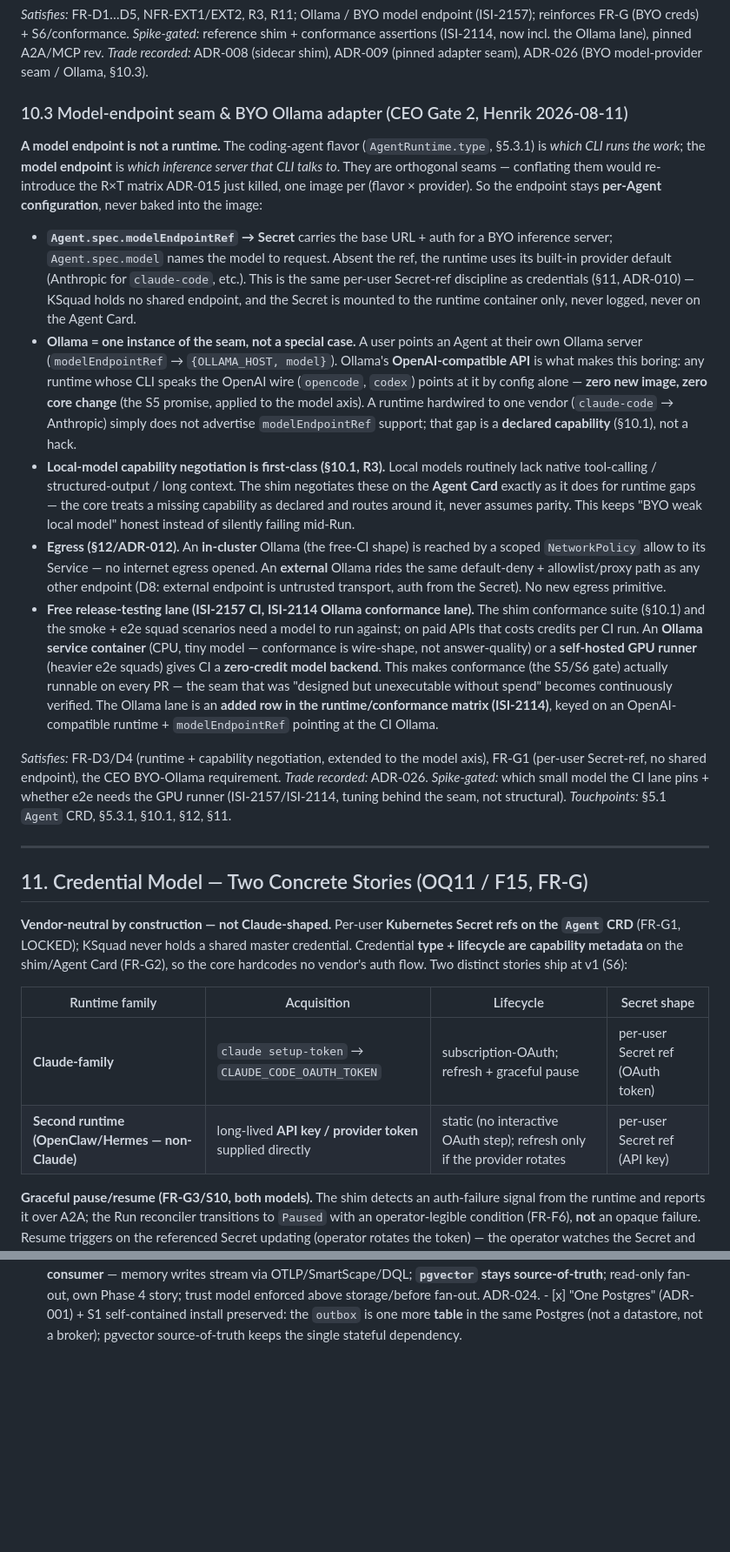
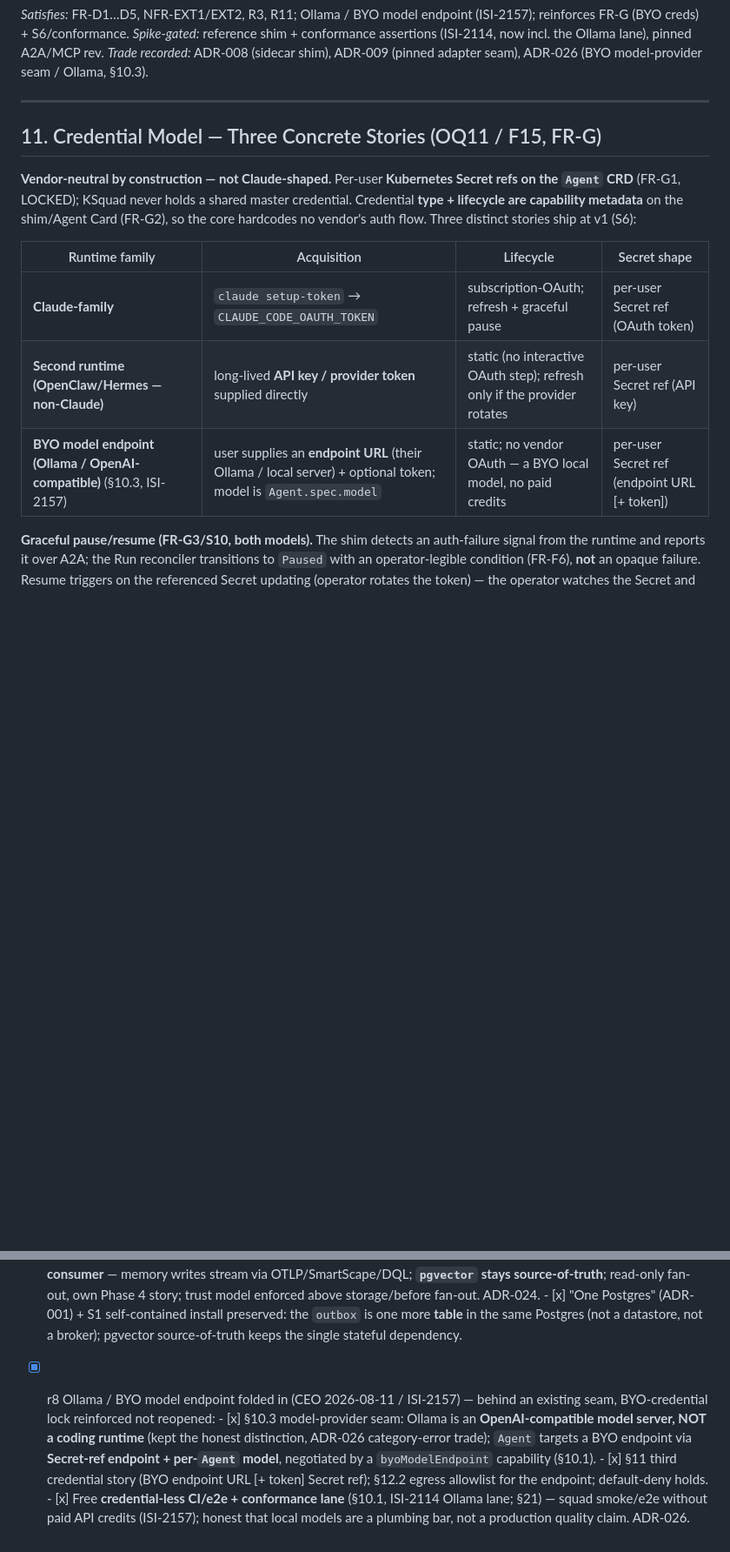
Before and after one commit to K8squad/K8squad-website, a Markdown page: docs/bmad/03-architecture.md, 2 parts joined by grey strips. Shown at 87% size. Rendered like a GitHub page; blank space fills up the shorter version.

```diff
--- a/docs/bmad/03-architecture.md
+++ b/docs/bmad/03-architecture.md
@@ -951,59 +948,20 @@ Runs or principals.**
 the Ollama lane), pinned A2A/MCP rev. *Trade recorded:* ADR-008 (sidecar shim), ADR-009 (pinned adapter
 seam), ADR-026 (BYO model-provider seam / Ollama, §10.3).
 
-### 10.3 Model-endpoint seam & BYO Ollama adapter (CEO Gate 2, Henrik 2026-08-11)
-
-**A model endpoint is not a runtime.** The coding-agent flavor (`AgentRuntime.type`, §5.3.1) is *which
-CLI runs the work*; the **model endpoint** is *which inference server that CLI talks to*. They are
-orthogonal seams — conflating them would re-introduce the R×T matrix ADR-015 just killed, one image
-per (flavor × provider). So the endpoint stays **per-Agent configuration**, never baked into the image:
-
-- **`Agent.spec.modelEndpointRef` → Secret** carries the base URL + auth for a BYO inference server;
-  `Agent.spec.model` names the model to request. Absent the ref, the runtime uses its built-in
-  provider default (Anthropic for `claude-code`, etc.). This is the same per-user Secret-ref discipline
-  as credentials (§11, ADR-010) — KSquad holds no shared endpoint, and the Secret is mounted to the
-  runtime container only, never logged, never on the Agent Card.
-- **Ollama = one instance of the seam, not a special case.** A user points an Agent at their own Ollama
-  server (`modelEndpointRef` → `{OLLAMA_HOST, model}`). Ollama's **OpenAI-compatible API** is what makes
-  this boring: any runtime whose CLI speaks the OpenAI wire (`opencode`, `codex`) points at it by config
-  alone — **zero new image, zero core change** (the S5 promise, applied to the model axis). A runtime
-  hardwired to one vendor (`claude-code` → Anthropic) simply does not advertise `modelEndpointRef`
-  support; that gap is a **declared capability** (§10.1), not a hack.
-- **Local-model capability negotiation is first-class (§10.1, R3).** Local models routinely lack native
-  tool-calling / structured-output / long context. The shim negotiates these on the **Agent Card** exactly
-  as it does for runtime gaps — the core treats a missing capability as declared and routes around it,
-  never assumes parity. This keeps "BYO weak local model" honest instead of silently failing mid-Run.
-- **Egress (§12/ADR-012).** An **in-cluster** Ollama (the free-CI shape) is reached by a scoped
-  `NetworkPolicy` allow to its Service — no internet egress opened. An **external** Ollama rides the same
-  default-deny + allowlist/proxy path as any other endpoint (D8: external endpoint is untrusted transport,
-  auth from the Secret). No new egress primitive.
-- **Free release-testing lane (ISI-2157 CI, ISI-2114 Ollama conformance lane).** The shim conformance
-  suite (§10.1) and the smoke + e2e squad scenarios need a model to run against; on paid APIs that costs
-  credits per CI run. An **Ollama service container** (CPU, tiny model — conformance is wire-shape, not
-  answer-quality) or a **self-hosted GPU runner** (heavier e2e squads) gives CI a **zero-credit model
-  backend**. This makes conformance (the S5/S6 gate) actually runnable on every PR — the seam that was
-  "designed but unexecutable without spend" becomes continuously verified. The Ollama lane is an
-  **added row in the runtime/conformance matrix (ISI-2114)**, keyed on an OpenAI-compatible runtime +
-  `modelEndpointRef` pointing at the CI Ollama.
-
-*Satisfies:* FR-D3/D4 (runtime + capability negotiation, extended to the model axis), FR-G1 (per-user
-Secret-ref, no shared endpoint), the CEO BYO-Ollama requirement. *Trade recorded:* ADR-026.
-*Spike-gated:* which small model the CI lane pins + whether e2e needs the GPU runner (ISI-2157/ISI-2114,
-tuning behind the seam, not structural). *Touchpoints:* §5.1 `Agent` CRD, §5.3.1, §10.1, §12, §11.
-
----
-
-## 11. Credential Model — Two Concrete Stories (OQ11 / F15, FR-G)
+---
+
+## 11. Credential Model — Three Concrete Stories (OQ11 / F15, FR-G)
 
 **Vendor-neutral by construction — not Claude-shaped.** Per-user **Kubernetes Secret refs on the
 `Agent` CRD** (FR-G1, LOCKED); KSquad never holds a shared master credential. Credential **type +
 lifecycle are capability metadata** on the shim/Agent Card (FR-G2), so the core hardcodes no vendor's
-auth flow. Two distinct stories ship at v1 (S6):
+auth flow. Three distinct stories ship at v1 (S6):
 
 | Runtime family | Acquisition | Lifecycle | Secret shape |
 |----------------|-------------|-----------|--------------|
 | **Claude-family** | `claude setup-token` → `CLAUDE_CODE_OAUTH_TOKEN` | subscription-OAuth; refresh + graceful pause | per-user Secret ref (OAuth token) |
 | **Second runtime (OpenClaw/Hermes — non-Claude)** | long-lived **API key / provider token** supplied directly | static (no interactive OAuth step); refresh only if the provider rotates | per-user Secret ref (API key) |
+| **BYO model endpoint (Ollama / OpenAI-compatible)** (§10.3, ISI-2157) | user supplies an **endpoint URL** (their Ollama / local server) + optional token; model is `Agent.spec.model` | static; no vendor OAuth — a BYO local model, no paid credits | per-user Secret ref (endpoint URL [+ token]) |
 
 **Graceful pause/resume (FR-G3/S10, both models).** The shim detects an auth-failure signal from the
 runtime and reports it over A2A; the Run reconciler transitions to `Paused` with an operator-legible
@@ -1547,3 +1504,14 @@ a surprise.
       - [x] "One Postgres" (ADR-001) + S1 self-contained install preserved: the `outbox` is one more
             **table** in the same Postgres (not a datastore, not a broker); pgvector source-of-truth keeps
             the single stateful dependency.
+- [x] r8 Ollama / BYO model endpoint folded in (CEO 2026-08-11 / ISI-2157) — behind an existing seam,
+      BYO-credential lock reinforced not reopened:
+      - [x] §10.3 model-provider seam: Ollama is an **OpenAI-compatible model server, NOT a coding
+            runtime** (kept the honest distinction, ADR-026 category-error trade); `Agent` targets a BYO
+            endpoint via **Secret-ref endpoint + per-`Agent` model**, negotiated by a `byoModelEndpoint`
+            capability (§10.1).
+      - [x] §11 third credential story (BYO endpoint URL [+ token] Secret ref); §12.2 egress allowlist for
+            the endpoint; default-deny holds.
+      - [x] Free **credential-less CI/e2e + conformance lane** (§10.1, ISI-2114 Ollama lane; §21) — squad
+            smoke/e2e without paid API credits (ISI-2157); honest that local models are a plumbing bar,
+            not a production quality claim. ADR-026.
```
Also changed, not shown: other parts of docs/bmad/03-architecture.md (+4 -8 lines).
